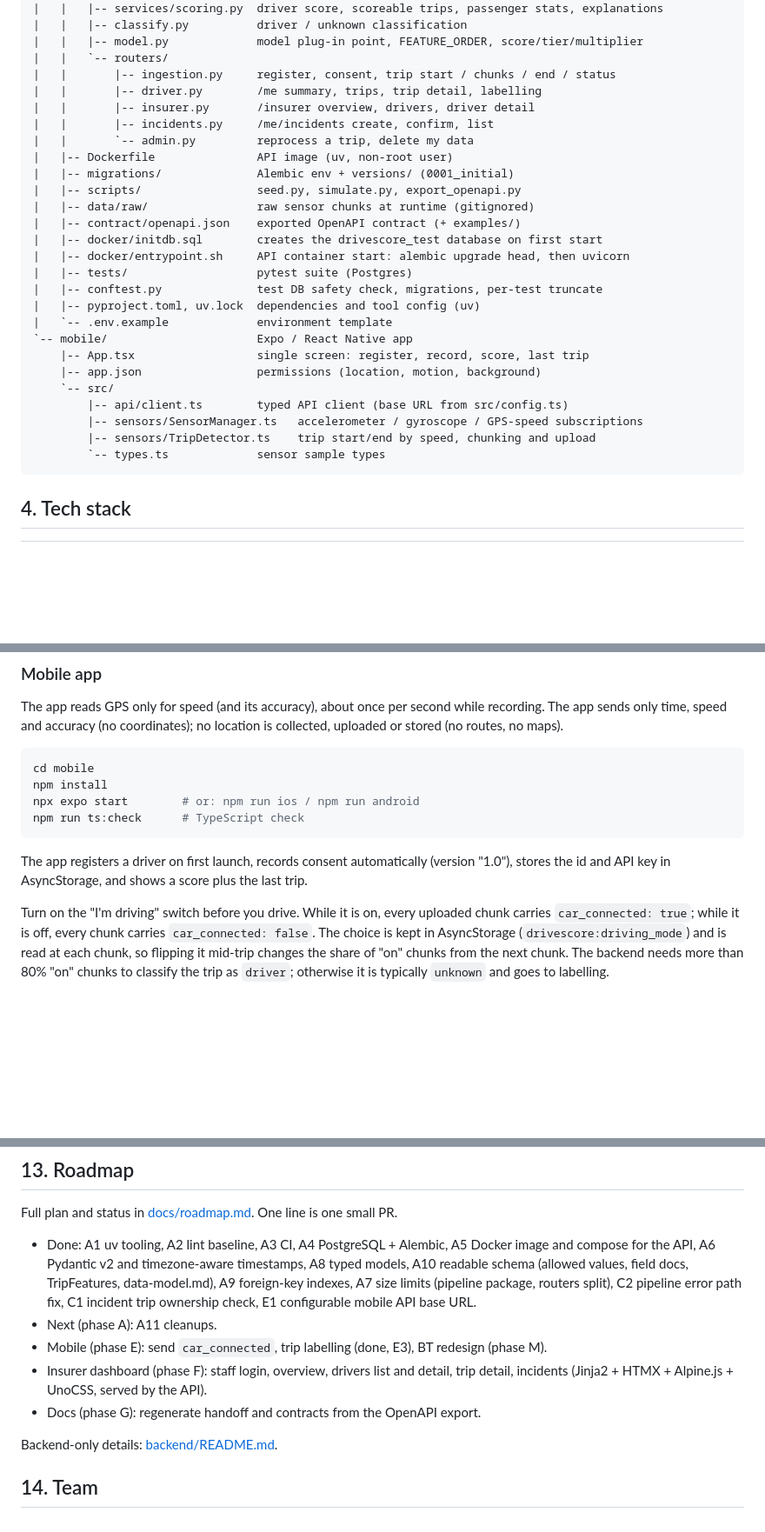
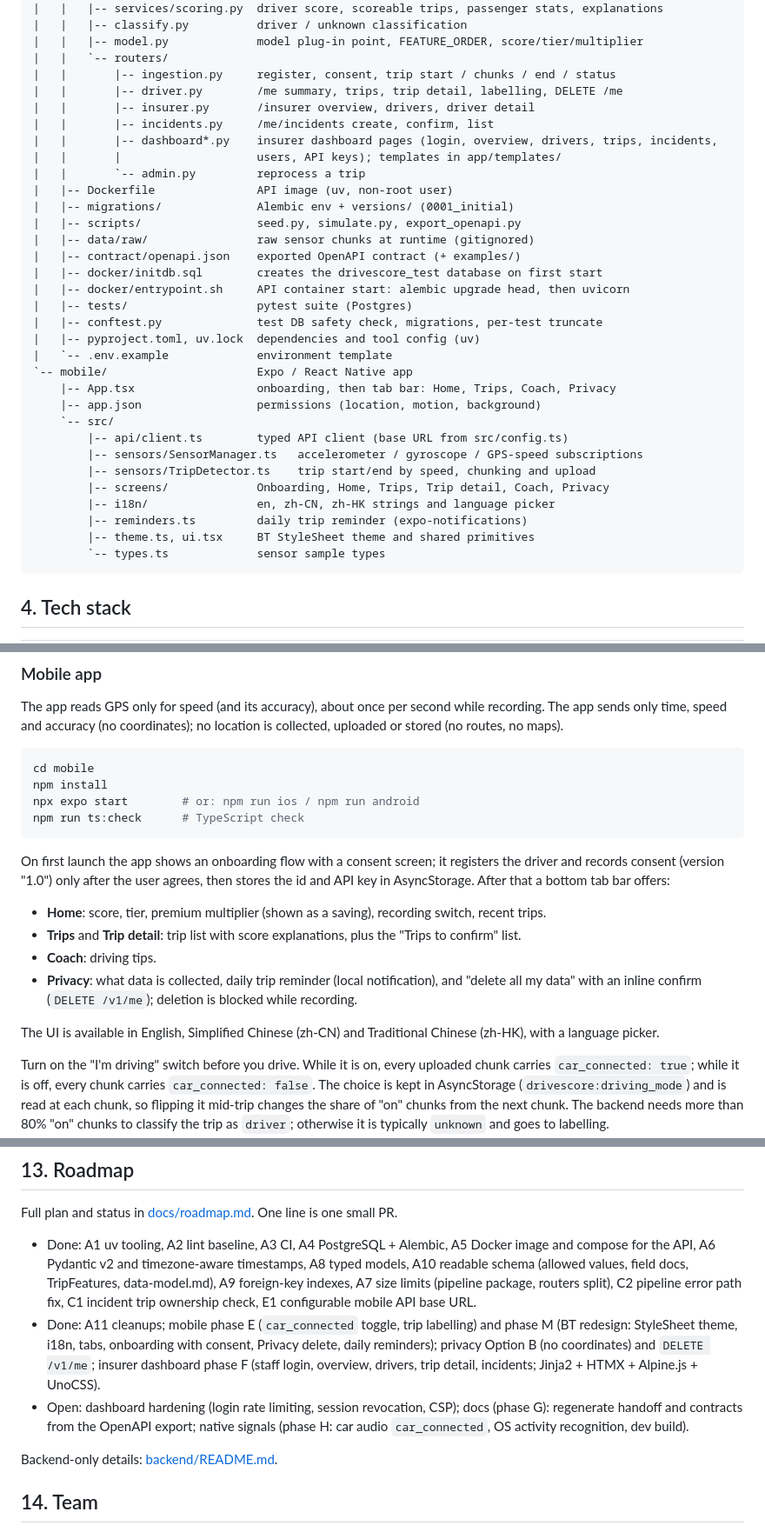
Before and after one commit to br1ks3nGit/hackie_hackie, a Markdown page: README.md, 3 parts joined by grey strips. Shown at 87% size. Rendered like a GitHub page; blank space fills up the shorter version.

````diff
--- a/README.md
+++ b/README.md
@@ -113,10 +114,12 @@ Trip lifecycle (`trips.status`): `uploading` -> `processing` -> `done` or `faile
 |   |   |-- model.py             model plug-in point, FEATURE_ORDER, score/tier/multiplier
 |   |   `-- routers/
 |   |       |-- ingestion.py     register, consent, trip start / chunks / end / status
-|   |       |-- driver.py        /me summary, trips, trip detail, labelling
+|   |       |-- driver.py        /me summary, trips, trip detail, labelling, DELETE /me
 |   |       |-- insurer.py       /insurer overview, drivers, driver detail
 |   |       |-- incidents.py     /me/incidents create, confirm, list
-|   |       `-- admin.py         reprocess a trip, delete my data
+|   |       |-- dashboard*.py    insurer dashboard pages (login, overview, drivers, trips, incidents,
+|   |       |                    users, API keys); templates in app/templates/
+|   |       `-- admin.py         reprocess a trip
 |   |-- Dockerfile               API image (uv, non-root user)
 |   |-- migrations/              Alembic env + versions/ (0001_initial)
 |   |-- scripts/                 seed.py, simulate.py, export_openapi.py
@@ -129,12 +132,16 @@ Trip lifecycle (`trips.status`): `uploading` -> `processing` -> `done` or `faile
 |   |-- pyproject.toml, uv.lock  dependencies and tool config (uv)
 |   `-- .env.example             environment template
 `-- mobile/                      Expo / React Native app
-    |-- App.tsx                  single screen: register, record, score, last trip
+    |-- App.tsx                  onboarding, then tab bar: Home, Trips, Coach, Privacy
     |-- app.json                 permissions (location, motion, background)
     `-- src/
         |-- api/client.ts        typed API client (base URL from src/config.ts)
         |-- sensors/SensorManager.ts   accelerometer / gyroscope / GPS-speed subscriptions
         |-- sensors/TripDetector.ts    trip start/end by speed, chunking and upload
+        |-- screens/             Onboarding, Home, Trips, Trip detail, Coach, Privacy
+        |-- i18n/                en, zh-CN, zh-HK strings and language picker
+        |-- reminders.ts         daily trip reminder (expo-notifications)
+        |-- theme.ts, ui.tsx     BT StyleSheet theme and shared primitives
         `-- types.ts             sensor sample types
 ```
 
@@ -343,8 +350,18 @@ npx expo start        # or: npm run ios / npm run android
 npm run ts:check      # TypeScript check
 ```
 
-The app registers a driver on first launch, records consent automatically (version "1.0"),
-stores the id and API key in AsyncStorage, and shows a score plus the last trip.
+On first launch the app shows an onboarding flow with a consent screen; it registers the driver
+and records consent (version "1.0") only after the user agrees, then stores the id and API key in
+AsyncStorage. After that a bottom tab bar offers:
+
+- **Home**: score, tier, premium multiplier (shown as a saving), recording switch, recent trips.
+- **Trips** and **Trip detail**: trip list with score explanations, plus the "Trips to confirm" list.
+- **Coach**: driving tips.
+- **Privacy**: what data is collected, daily trip reminder (local notification), and "delete all my
+  data" with an inline confirm (`DELETE /v1/me`); deletion is blocked while recording.
+
+The UI is available in English, Simplified Chinese (zh-CN) and Traditional Chinese (zh-HK), with a
+language picker.
 
 Turn on the "I'm driving" switch before you drive. While it is on, every uploaded chunk carries
 `car_connected: true`; while it is off, every chunk carries `car_connected: false`. The choice is
@@ -828,12 +843,13 @@ Full plan and status in [docs/roadmap.md](docs/roadmap.md). One line is one smal
   readable schema (allowed values, field docs, TripFeatures, data-model.md), A9 foreign-key
   indexes, A7 size limits (pipeline package, routers split), C2 pipeline error path fix,
   C1 incident trip ownership check, E1 configurable mobile API base URL.
-- Next (phase A): A11 cleanups.
-- Mobile (phase E): send `car_connected`, trip labelling (done, E3),
-  BT redesign (phase M).
-- Insurer dashboard (phase F): staff login, overview, drivers list and detail, trip detail,
-  incidents (Jinja2 + HTMX + Alpine.js + UnoCSS, served by the API).
-- Docs (phase G): regenerate handoff and contracts from the OpenAPI export.
+- Done: A11 cleanups; mobile phase E (`car_connected` toggle, trip labelling) and phase M (BT
+  redesign: StyleSheet theme, i18n, tabs, onboarding with consent, Privacy delete, daily
+  reminders); privacy Option B (no coordinates) and `DELETE /v1/me`; insurer dashboard phase F
+  (staff login, overview, drivers, trip detail, incidents; Jinja2 + HTMX + Alpine.js + UnoCSS).
+- Open: dashboard hardening (login rate limiting, session revocation, CSP); docs (phase G):
+  regenerate handoff and contracts from the OpenAPI export; native signals (phase H: car audio
+  `car_connected`, OS activity recognition, dev build).
 
 Backend-only details: [backend/README.md](backend/README.md).
 
````
Also changed, not shown: other parts of README.md (+9 -10 lines), backend/README.md (+7 -4 lines), docs/roadmap.md (+1 -1 lines).
